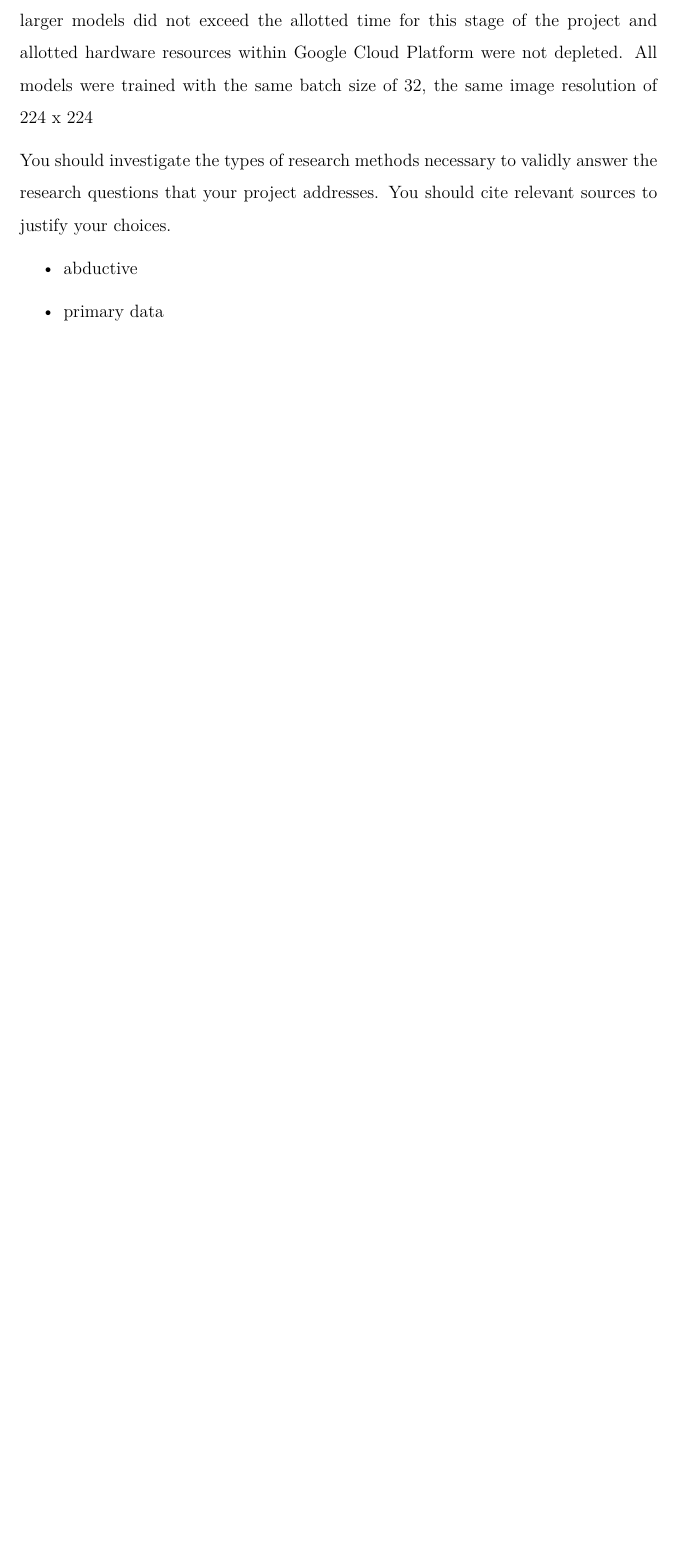
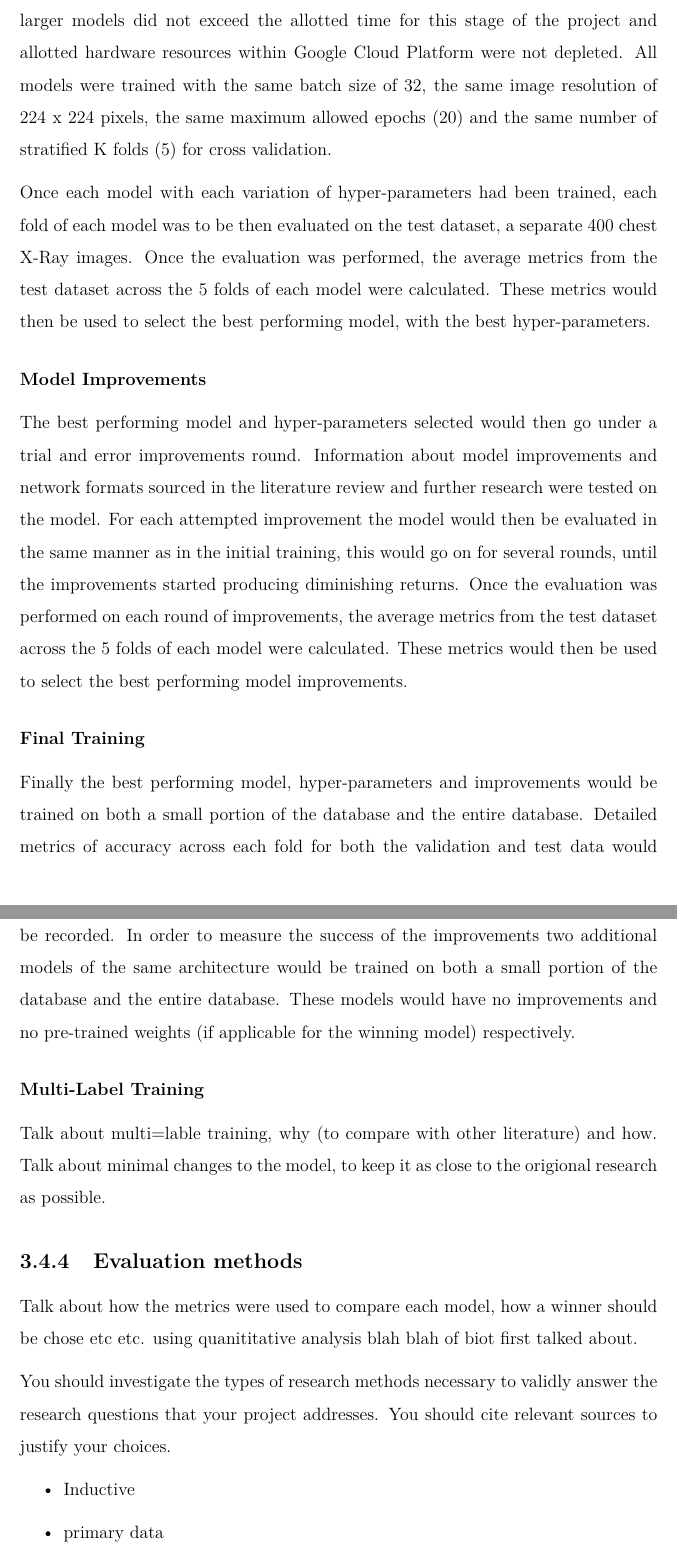
Before and after one commit to laurencebrwn/CMP3753M-Project-Assessment-3, a LaTeX thesis (main.tex, which reads chapters/method.tex): part of page 25 of 32 before the commit and two parts of pages 26 and 27 of 34 after it, the two joined at a grey line, cut so that both start at the same text, the shorter picture padded with empty space. Compiled offline with pdfLaTeX.

Commit message:
Updates from Overleaf

```diff
--- a/chapters/method.tex
+++ b/chapters/method.tex
@@ -140,13 +151,26 @@ Firstly, the structure in which to gather the primary quantitative data was devi
 \subsubsection{Initial Training}
-All six models were optimised using hyper-parameter tuning using a Google Cloud Platform Vertex AI parallel notebook execution process. This was performed on a small portion of the COVIDx-CXR dataset, meaning that the training time for larger models did not exceed the allotted time for this stage of the project and allotted hardware resources within Google Cloud Platform were not depleted. All models were trained with the same batch size of 32, the same image resolution of 224 x 224
+All six models were optimised using hyper-parameter tuning using a Google Cloud Platform Vertex AI parallel notebook execution process. This was performed on a small portion of the COVIDx-CXR dataset, meaning that the training time for larger models did not exceed the allotted time for this stage of the project and allotted hardware resources within Google Cloud Platform were not depleted. All models were trained with the same batch size of 32, the same image resolution of 224 x 224 pixels, the same maximum allowed epochs (20) and the same number of stratified K folds (5) for cross validation.
 
+Once each model with each variation of hyper-parameters had been trained, each fold of each model was to be then evaluated on the test dataset, a separate 400 chest X-Ray images. Once the evaluation was performed, the average metrics from the test dataset across the 5 folds of each model were calculated. These metrics would then be used to select the best performing model, with the best hyper-parameters.
+
+\subsubsection{Model Improvements}
+The best performing model and hyper-parameters selected would then go under a trial and error improvements round. Information about model improvements and network formats sourced in the literature review and further research were tested on the model. For each attempted improvement the model would then be evaluated in the same manner as in the initial training, this would go on for several rounds, until the improvements started producing diminishing returns. Once the evaluation was performed on each round of improvements, the average metrics from the test dataset across the 5 folds of each model were calculated. These metrics would then be used to select the best performing model improvements.
+
+\subsubsection{Final Training}
+Finally the best performing model, hyper-parameters and improvements would be trained on both a small portion of the database and the entire database. Detailed metrics of accuracy across each fold for both the validation and test data would be recorded. In order to measure the success of the improvements two additional models of the same architecture would be trained on both a small portion of the database and the entire database. These models would have no improvements and no pre-trained weights (if applicable for the winning model) respectively.
+
+\subsubsection{Multi-Label Training}
+Talk about multi=lable training, why (to compare with other literature) and how. Talk about minimal changes to the model, to keep it as close to the origional research as possible.
+
+\subsection{Evaluation methods}
+Talk  about how the metrics were used to compare each model, how a winner should be chose etc etc. using quanititative analysis blah blah of biot first talked about.
 
 
 
 
 You should investigate the types of research methods necessary to validly answer the research questions that your project addresses. You should cite relevant sources to justify your choices.
 \begin{itemize}
-    \item abductive
+    \item Inductive
     \item primary data
 
 \end{itemize}
```
Also changed, not shown: chapters/method.tex (11 more changed lines).
